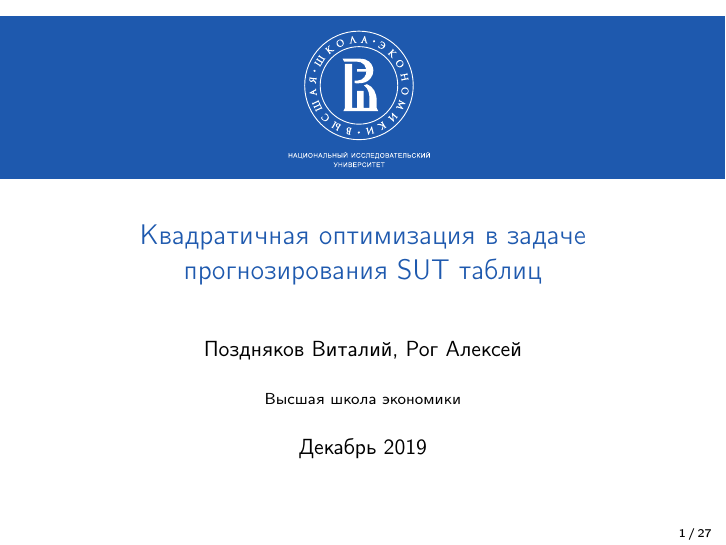
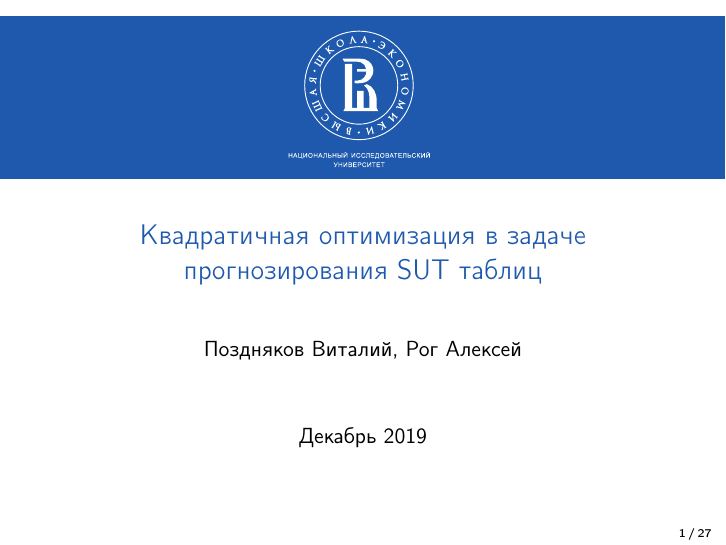
Before and after one commit to vpozdnyakov/sut_optimization, LaTeX slides (presentation/main.tex): page 1 of 27. Compiled offline with pdfLaTeX.

Commit message:
presentation recompilation

```diff
--- a/presentation/main.tex
+++ b/presentation/main.tex
@@ -11,7 +11,6 @@
 
 \title{Квадратичная оптимизация в задаче прогнозирования SUT таблиц}
 \author{Поздняков Виталий,  Рог Алексей}
-\institute{Высшая школа экономики}
 \date{Декабрь 2019}
 
 \begin{document}
```
Also changed, not shown: presentation/main.pdf.
